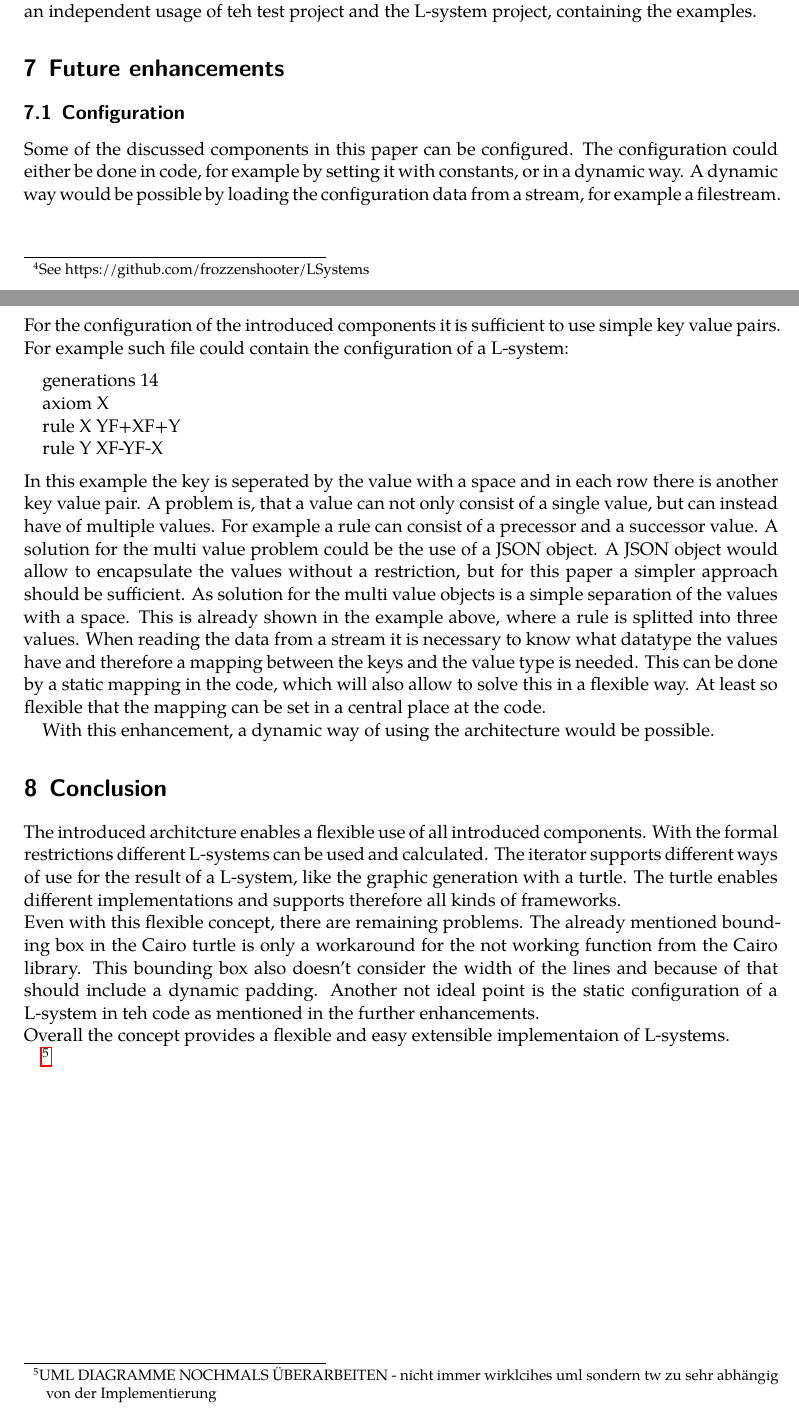
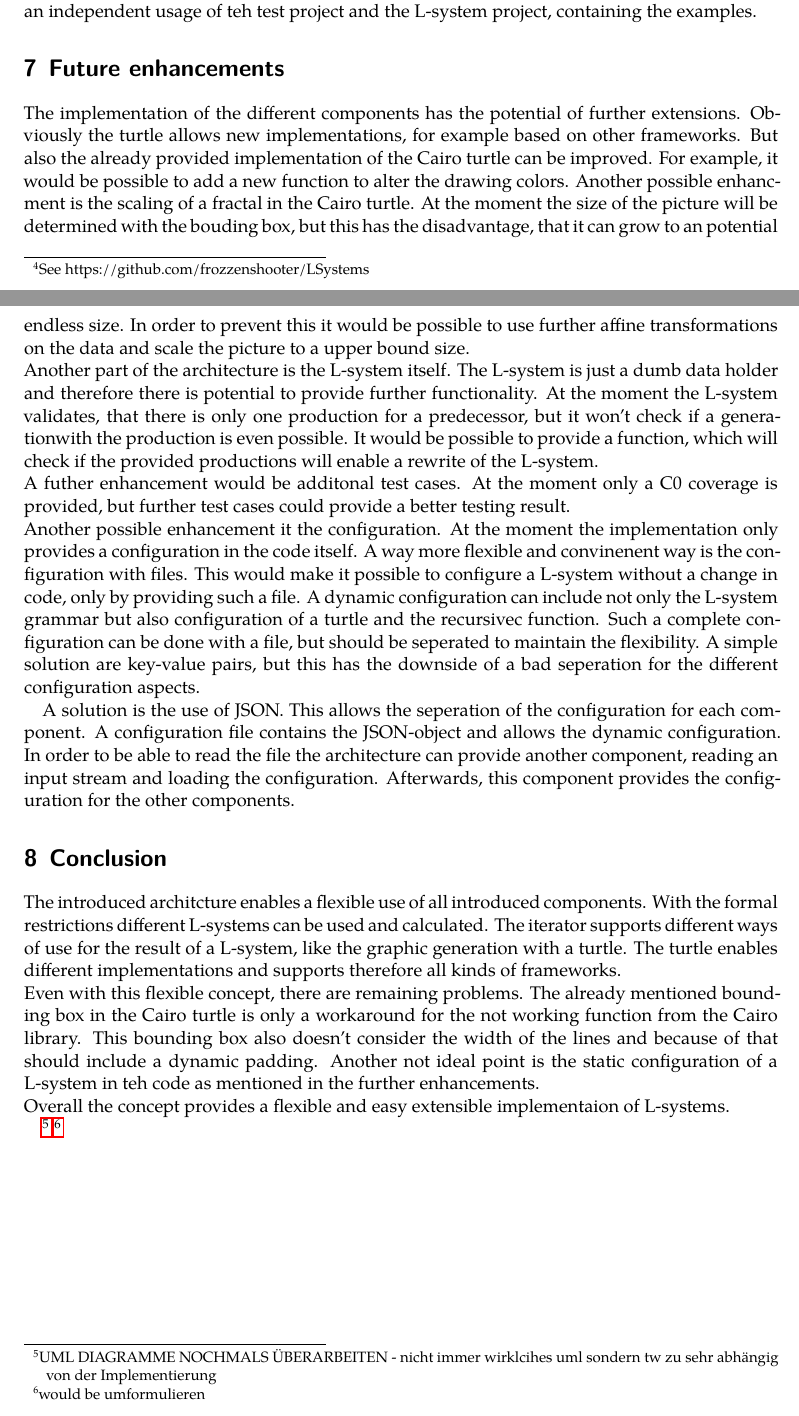
Before and after one commit to frozzenshooter/LSystems, a LaTeX document (docs/docs.tex): two parts of pages 22 and 23 of 24, joined at a grey line, cut so that both start at the same text. Compiled offline with LuaLaTeX; a missing font is replaced by an installed copy or a similar font.

Commit message:
Further enhancement section added - All sections written, but general rework needed

```diff
--- a/docs/docs.tex
+++ b/docs/docs.tex
@@ -615,29 +615,15 @@ For the introduced components there are test cases for a C0-coverage. The test c
 
 \section{Future enhancements}
 
+The implementation of the different components has the potential of further extensions. Obviously the turtle allows new implementations, for example based on other frameworks. But also the already provided implementation of the Cairo turtle can be improved. For example, it would be possible to add a new function to alter the drawing colors. Another possible enhancment is the scaling of a fractal in the Cairo turtle. At the moment the size of the picture will be determined with the bouding box, but this has the disadvantage, that it can grow to an potential endless size. In order to prevent this it would be possible to use further affine transformations on the data and scale the picture to a upper bound size.
 
-\subsection{Configuration}
-Some of the discussed components in this paper can be configured. The configuration could either be done in code, for example by setting it with constants, or in a dynamic way. A dynamic way would be possible by loading the configuration data from a stream, for example a filestream.
-For the configuration of the introduced components it is sufficient to use simple key value pairs. For example such file could contain the configuration of a L-system:
+\noindent Another part of the architecture is the L-system itself. The L-system is just a dumb data holder and therefore there is potential to provide further functionality. At the moment the L-system validates, that there is only one production for a predecessor, but it won't check if a generationwith the production is even possible. It would be possible to provide a function, which will check if the provided productions will enable a rewrite of the L-system.
 
-\medskip
+\noindent A futher enhancement would be additonal test cases. At the moment only a C0 coverage is provided, but further test cases could provide a better testing result.
 
-generations 14
+\noindent Another possible enhancement it the configuration. At the moment the implementation only provides a configuration in the code itself. A way more flexible and convinenent way is the configuration with files. This would make it possible to configure a L-system without a change in code, only by providing such a file. A dynamic configuration can include not only the L-system grammar but also configuration of a turtle and the recursivec function. Such a complete configuration can be done with a file, but should be seperated to maintain the flexibility. A simple solution are key-value pairs, but this has the downside of a bad seperation for the different configuration aspects.
 
-axiom X
-
-rule X YF+XF+Y
-
-rule Y XF-YF-X
-
-\medskip
-
-\noindent In this example the key is seperated by the value with a space and in each row there is another key value pair. A problem is, that a value can not only consist of a single value, but can instead have of multiple values. For example a rule can consist of a precessor and a successor value.
-A solution for the multi value problem could be the use of a JSON object. A JSON object would allow to encapsulate the values without a restriction, but for this paper a simpler approach should be sufficient. As solution for the multi value objects is a simple separation of the values with a space. This is already shown in the example above, where a rule is splitted into three values.
-When reading the data from a stream it is necessary to know what datatype the values have and therefore a mapping between the keys and the value type is needed. This can be done by a static mapping in the code, which will also allow to solve this in a flexible way. At least so flexible that the mapping can be set in a central place at the code.
-
-With this enhancement, a dynamic way of using the architecture would be possible.
-
+A solution is the use of JSON. This allows the seperation of the configuration for each component. A configuration file contains the JSON-object and allows the dynamic configuration. In order to be able to read the file the architecture can provide another component, reading an input stream and loading the configuration. Afterwards, this component provides the configuration for the other components.
 
 \section{Conclusion}
 The introduced architcture enables a flexible use of all introduced components. With the formal restrictions different L-systems can be used and calculated. The iterator supports different ways of use for the result of a L-system, like the graphic generation with a turtle. The turtle enables different implementations and supports therefore all kinds of frameworks.
@@ -647,6 +633,7 @@ The introduced architcture enables a flexible use of all introduced components.
 \noindent Overall the concept provides a flexible and easy extensible implementaion of L-systems.
 
 \footnote{UML DIAGRAMME NOCHMALS ÜBERARBEITEN - nicht immer wirklcihes uml sondern tw zu sehr abhängig von der Implementierung}
+\footnote{would be umformulieren}
 
 \pagebreak
 \printbibliography
```
Also changed, not shown: docs/docs.pdf.
